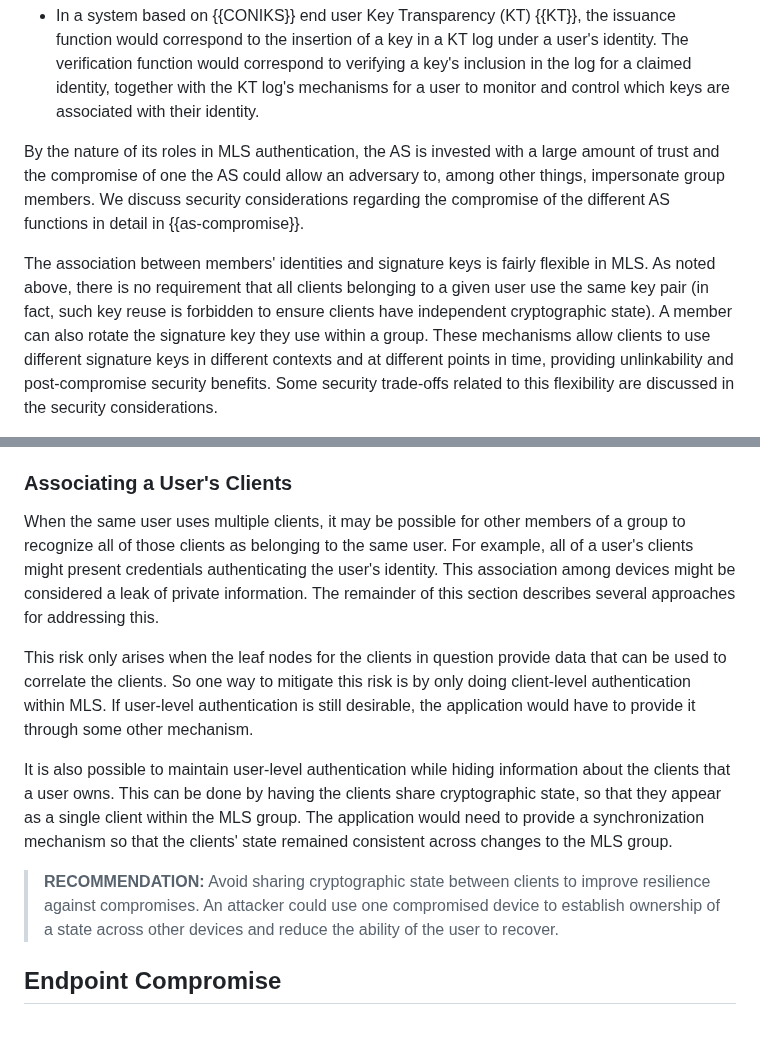
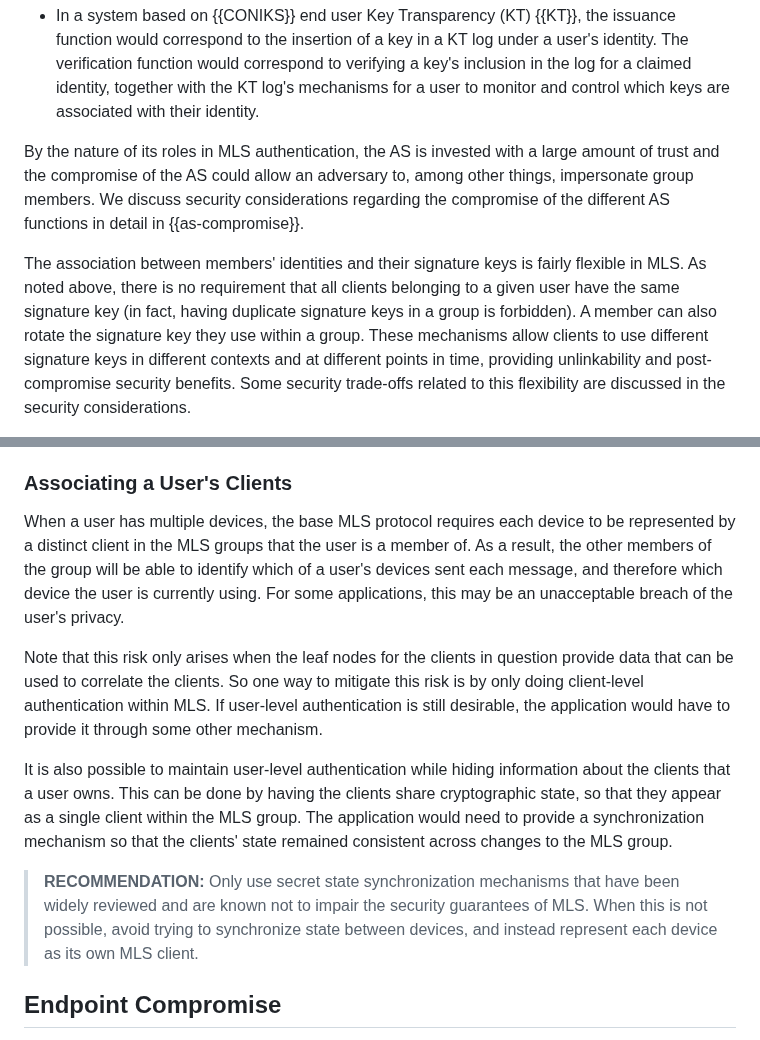
Before and after one commit to mlswg/mls-architecture, a Markdown page: draft-ietf-mls-architecture.md, 2 parts joined by grey strips. Rendered like a GitHub page.

Commit message:
#254: Address key material sharing consistently

```diff
--- a/draft-ietf-mls-architecture.md
+++ b/draft-ietf-mls-architecture.md
@@ -588,15 +588,15 @@ breadth of this concept:
   their identity.
 
 By the nature of its roles in MLS authentication, the AS is invested with a
-large amount of trust and the compromise of one the AS could
+large amount of trust and the compromise of the AS could
 allow an adversary to, among other things, impersonate group members. We discuss
 security considerations regarding the compromise of the different AS
 functions in detail in {{as-compromise}}.
 
-The association between members' identities and signature keys is fairly
+The association between members' identities and their signature keys is fairly
 flexible in MLS.  As noted above, there is no requirement that all clients
-belonging to a given user use the same key pair (in fact, such key reuse is
-forbidden to ensure clients have independent cryptographic state).  A member can
+belonging to a given user have the same signature key (in fact, having duplicate
+signature keys in a group is forbidden). A member can
 also rotate the signature key they use within a group.  These mechanisms allow
 clients to use different signature keys in different contexts and at different
 points in time, providing unlinkability and post-compromise security benefits.
@@ -1430,14 +1430,14 @@ deniability requires further analysis.
 
 ### Associating a User's Clients
 
-When the same user uses multiple clients, it may be possible for other members
-of a group to recognize all of those clients as belonging to the same user.  For
-example, all of a user's clients might present credentials authenticating the
-user's identity.  This association among devices might be considered a leak of
-private information.  The remainder of this section describes several approaches
-for addressing this.
-
-This risk only arises when the leaf nodes for the clients in question provide
+When a user has multiple devices, the base MLS protocol requires each device to
+be represented by a distinct client in the MLS groups that the user is a member
+of. As a result, the other members of the group will be able to identify which
+of a user's devices sent each message, and therefore which device the user is
+currently using. For some applications, this may be an unacceptable breach of
+the user's privacy.
+
+Note that this risk only arises when the leaf nodes for the clients in question provide
 data that can be used to correlate the clients.  So one way to mitigate this
 risk is by only doing client-level authentication within MLS. If user-level
 authentication is still desirable, the application would have to provide it
@@ -1450,10 +1450,10 @@ the MLS group.  The application would need to provide a synchronization
 mechanism so that the clients' state remained consistent across changes to the
 MLS group.
 
->**RECOMMENDATION:** Avoid sharing cryptographic state between clients to
-> improve resilience against compromises.  An attacker could use one compromised
-> device to establish ownership of a state across other devices and reduce the
-> ability of the user to recover.
+>**RECOMMENDATION:** Only use secret state synchronization mechanisms that have
+> been widely reviewed and are known not to impair the security guarantees of
+> MLS. When this is not possible, avoid trying to synchronize state between
+> devices, and instead represent each device as its own MLS client.
 
 ## Endpoint Compromise
 
```
